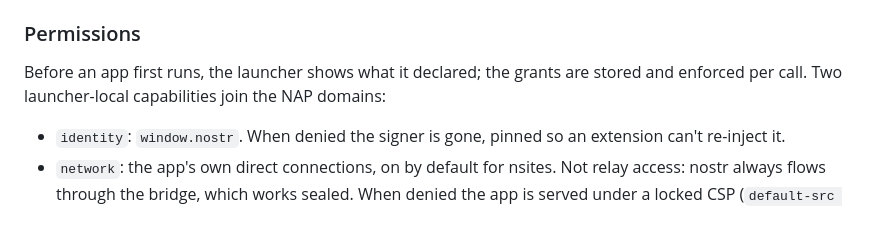
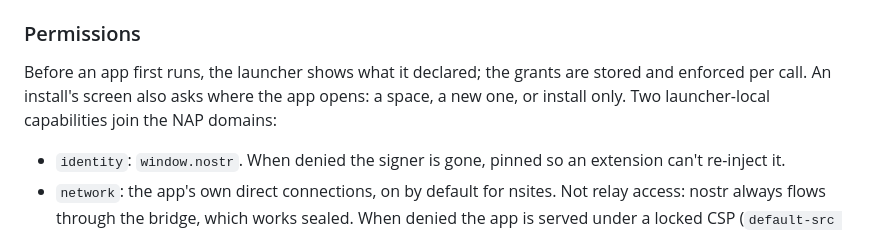
Before and after one commit to eskema/nostrapps, a Markdown page: README.md, the part around the change. GitHub-like rendering.

Commit message:
readme: the install screen asks where the app opens

```diff
--- a/README.md
+++ b/README.md
@@ -258,7 +258,7 @@ nsites get `window.napplet` alongside `window.napp` and can mix both. True nappl
 
 ### Permissions
 
-Before an app first runs, the launcher shows what it declared; the grants are stored and enforced per call. Two launcher-local capabilities join the NAP domains:
+Before an app first runs, the launcher shows what it declared; the grants are stored and enforced per call. An install's screen also asks where the app opens: a space, a new one, or install only. Two launcher-local capabilities join the NAP domains:
 
 - `identity`: `window.nostr`. When denied the signer is gone, pinned so an extension can't re-inject it.
 - `network`: the app's own direct connections, on by default for nsites. Not relay access: nostr always flows through the bridge, which works sealed. When denied the app is served under a locked CSP (`default-src 'self'`, and `worker-src 'none'` since workers have their own network) and any service worker it registered is unregistered.
```
